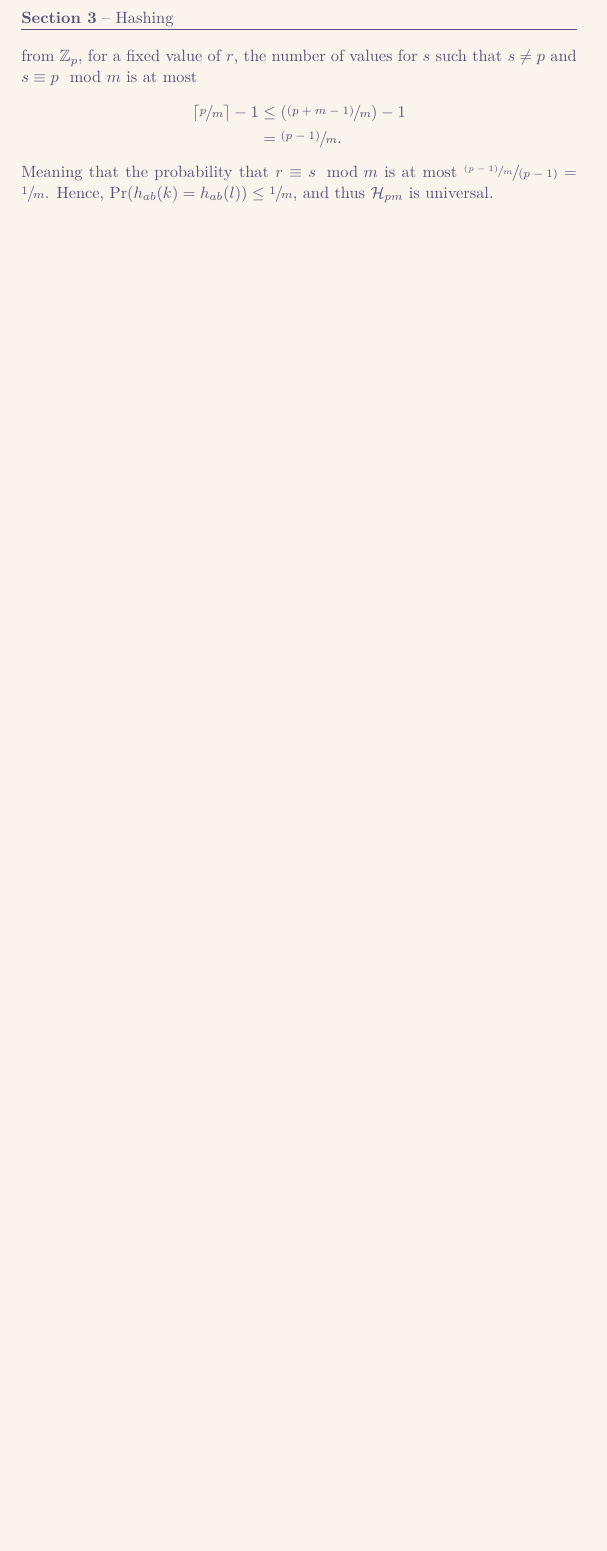
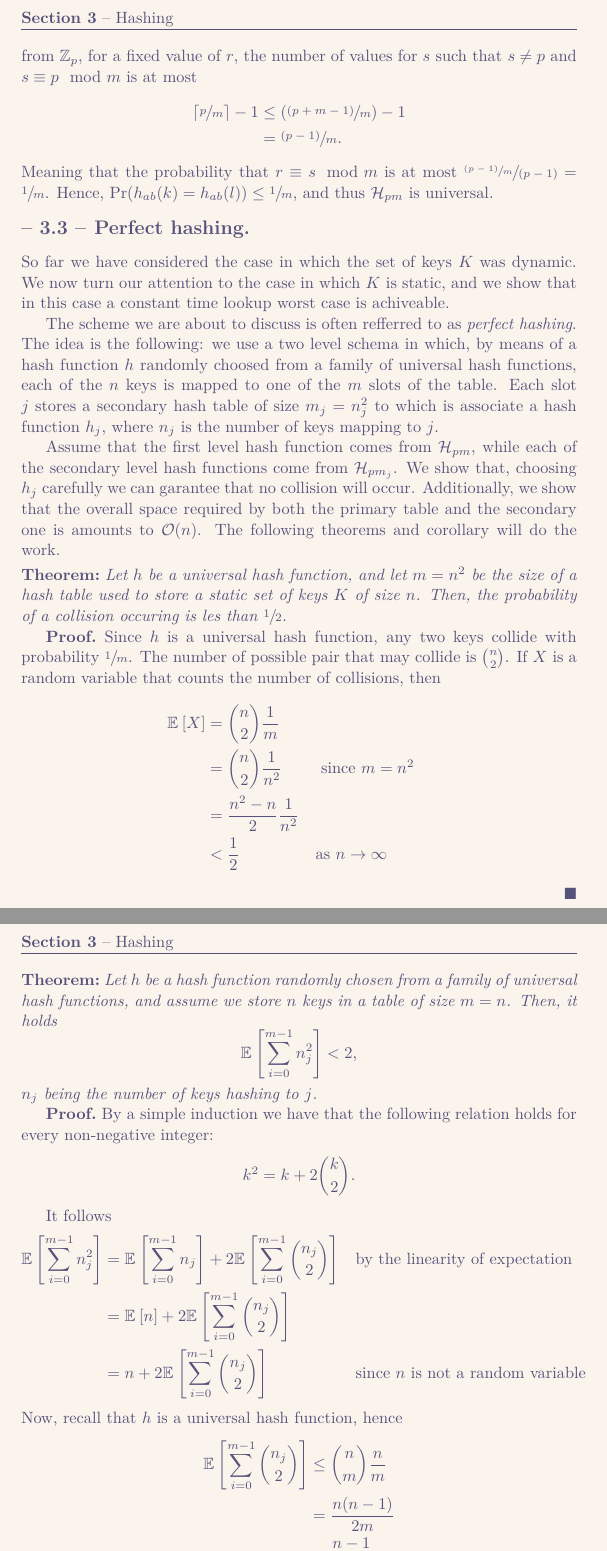
Before and after one commit to UtsuroNoArashi/notes, a LaTeX document (Combinatorial Algorithms/src/Combinatorial Algorithms.tex, which reads Combinatorial Algorithms/src/sections/sub/3.3 - Perfect hashing.tex): part of page 17 of 18 before the commit and two parts of pages 17 and 18 of 19 after it, the two joined at a grey line, cut so that both start at the same text, the shorter picture padded with empty space. The pictures show the PDF file Combinatorial Algorithms/src/Combinatorial Algorithms.pdf that the author committed with the source.

Commit message:
Addedd (CombAlgs): section on perfect hashing. Review on section 2 and 3 are needed

```diff
--- /dev/null
+++ b/Combinatorial Algorithms/src/sections/sub/3.3 - Perfect hashing.tex
@@ -0,0 +1,80 @@
+\documentclass{subfiles}
+\begin{document}
+    So far we have considered the case in which the set of keys \(K\) was dynamic.
+        We now turn our attention to the case in which \(K\) is static,
+        and we show that in this case a constant time lookup worst case is achiveable.
+
+    The scheme we are about to discuss is often refferred to as \emph{perfect hashing}.
+        The idea is the following: we use a two level schema in which,
+        by means of a hash function \(h\) randomly choosed from a family of universal hash functions,
+        each of the \(n\) keys is mapped to one of the \(m\) slots of the table.
+        Each slot \(j\) stores a secondary hash table of size \(m_{j} = n_{j}^{2}\)
+        to which is associate a hash function \(h_{j}\),
+        where \(n_{j}\) is the number of keys mapping to \(j\).
+
+    Assume that the first level hash function comes from \(\H_{pm}\),
+        while each of the secondary level hash functions come from \(\H_{pm_{j}}\).
+        We show that, choosing \(h_{j}\) carefully we can garantee that no collision will occur.
+        Additionally, we show that the overall space required by both the primary table
+        and the secondary one is amounts to \(\ofO{n}\).
+        The following theorems and corollary will do the work.
+
+    \begin{theorem*}
+        Let \(h\) be a universal hash function, and let \(m = n^{2}\) be the size of a hash table
+            used to store a static set of keys \(K\) of size \(n\). Then,
+            the probability of a collision occuring is les than \(\sfrac{1}{2}\).
+    \end{theorem*}
+    \begin{proof}
+        Since \(h\) is a universal hash function, any two keys collide with probability \(\sfrac{1}{m}\).
+            The number of possible pair that may collide is \(\binom{n}{2}\).
+            If \(X\) is a random variable that counts the number of collisions,
+            then
+            \[\begin{aligned}
+                \E[X]{} & = \binom{n}{2} \frac{1}{m} \\
+                        & = \binom{n}{2} \frac{1}{n^{2}} && \text{ since \(m = n^{2} \)}\\
+                        & = \frac{n^{2} - n}{2} \frac{1}{n^{2}} \\
+                        & < \frac{1}{2} && \text{as \(n \to \infty\)}
+            \end{aligned}\]
+    \end{proof}
+
+    \begin{theorem*}
+        Let \(h\) be a hash function randomly chosen from a family of universal hash functions,
+            and assume we store \(n\) keys in a table of size \(m = n\).
+            Then, it holds
+            \[
+                \E[\sum_{i = 0}^{m - 1} n_{j}^{2}]{} < 2,
+            \]
+            \(n_{j}\) being the number of keys hashing to \(j\).
+    \end{theorem*}
+    \begin{proof}
+        By a simple induction we have that the following relation holds for every non-negative integer:
+        \[
+            k^{2} = k + 2\binom{k}{2}.
+        \]
+
+        It follows
+        \[\begin{aligned}
+            \E[\sum_{i = 0}^{m - 1} n_{j}^{2}]{} & =
+                \E[\sum_{i = 0}^{m - 1} n_{j}]{} +
+                2\E[\sum_{i = 0}^{m - 1} \binom{n_{j}}{2}]{} && \text{by the linearity of expectation} \\
+                & = \E[n]{} + 2\E[\sum_{i = 0}^{m - 1} \binom{n_{j}}{2}]{} \\
+                & = n + 2\E[\sum_{i = 0}^{m - 1} \binom{n_{j}}{2}]{} && \text{since \(n\) is not a random variable}
+        \end{aligned}\]
+        Now, recall that \(h\) is a universal hash function, hence
+        \[\begin{aligned}
+            \E[\sum_{i = 0}^{m - 1} \binom{n_{j}}{2}]{} & \le \binom{n}{m}\frac{n}{m}  \\
+                & = \frac{n(n - 1)}{2m} \\
+                & = \frac{n - 1}{2}
+        \end{aligned}\]
+        since \(m = n\). Therefore,
+        \[
+            \E[\sum_{i = 0}^{m - 1} n_{j}^{2}]{} \le n + 2 \frac{n - 1}{2} < 2n
+        \]
+    \end{proof}
+    \begin{corollary*}
+        Let \(h\) be a hashing function randomly chosen from a family of universal hash functions,
+            and assume we store \(n\) keys in an hash table of size \(m = n\),
+            and we set the size of each secondary hash table to \(m_{j} = n^{2}_{j}\).
+            Then, under a perfect hashing schema, the amount of space required is no more than \(2n\).
+    \end{corollary*}
+    \begin{proof}
```
Also changed, not shown: Combinatorial Algorithms/extras/BibTeX/books.bib (+7 -0 lines), Combinatorial Algorithms/extras/preamble.tex (+1 -1 lines), Combinatorial Algorithms/src/sections/simple/3 - Hashing.tex (+6 -1 lines), Combinatorial Algorithms/src/Combinatorial Algorithms.pdf, Combinatorial Algorithms/src/sections/sub/3.3 - Perfect hashing.tex (4 more changed lines), 1 other file.
